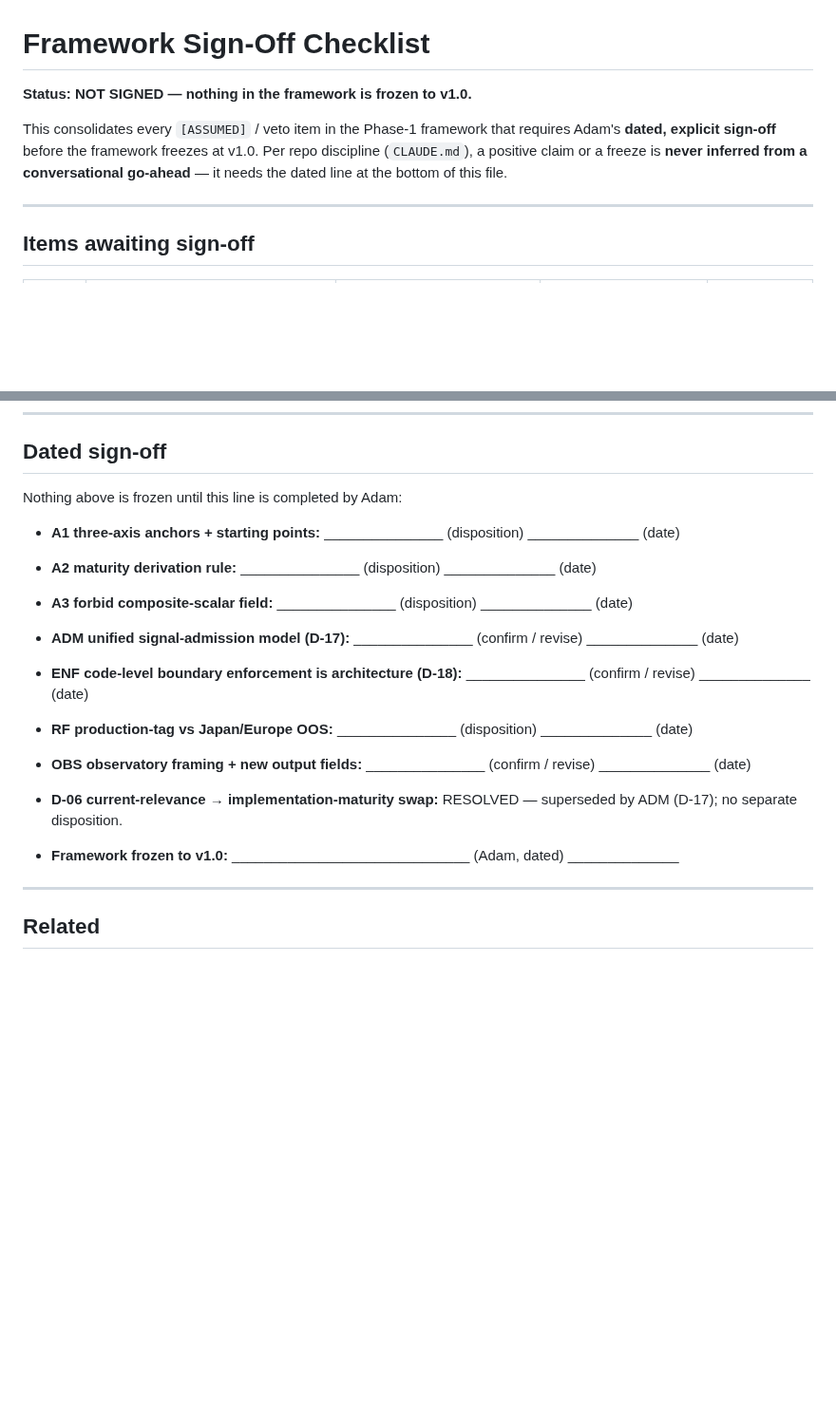
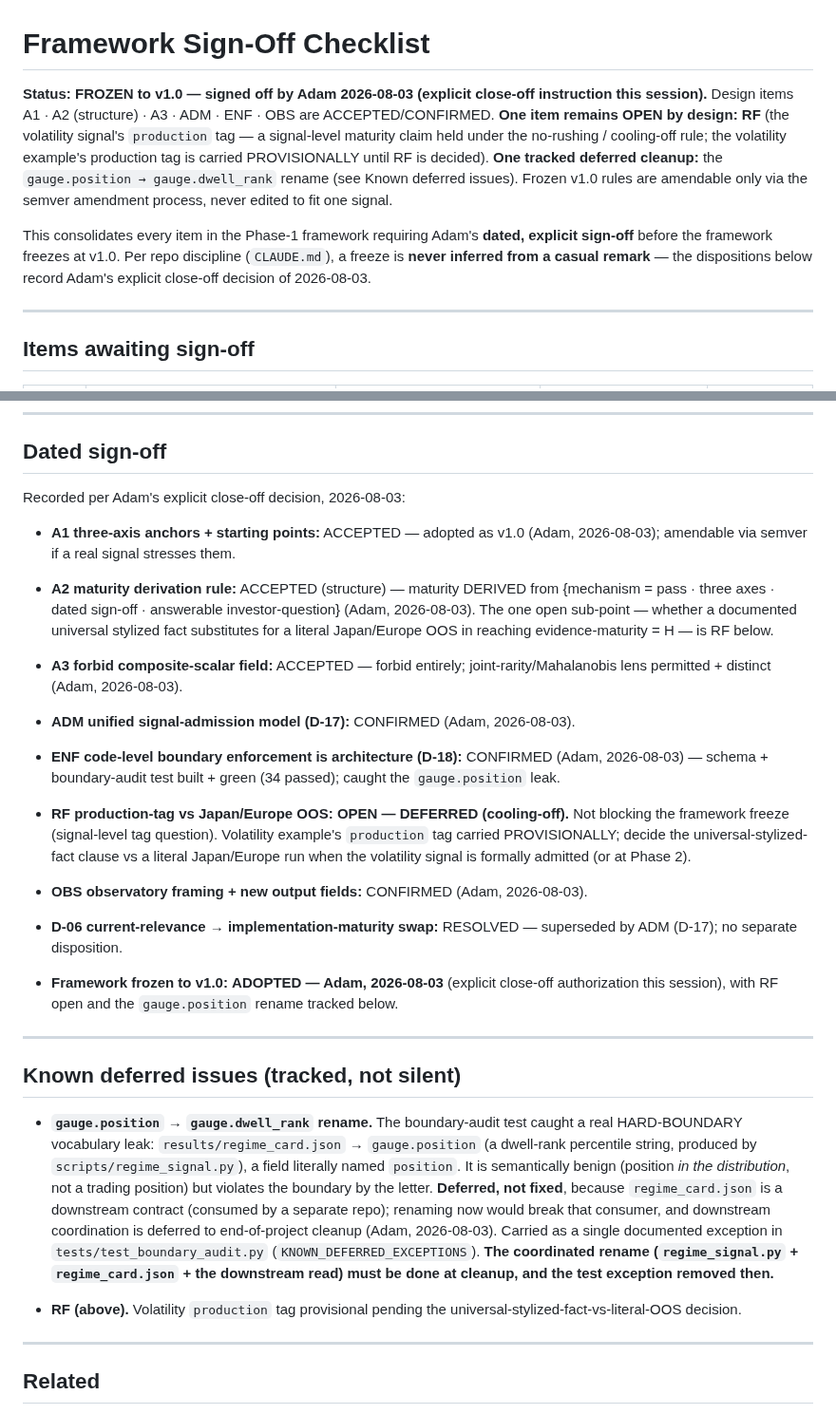
Before and after one commit to AdamMooo/regime-detection, a Markdown page: .planning/framework/SIGNOFF-CHECKLIST.md, 2 parts joined by grey strips. Shown at 95% size. Rendered like a GitHub page; blank space fills up the shorter version.

Commit message:
docs(framework): record Adam's v1.0 sign-off (A1/A2/A3/ADM/ENF/OBS accepted; RF open; gauge.position rename tracked)

```diff
--- a/.planning/framework/SIGNOFF-CHECKLIST.md
+++ b/.planning/framework/SIGNOFF-CHECKLIST.md
@@ -1,10 +1,15 @@
 # Framework Sign-Off Checklist
 
-**Status: NOT SIGNED — nothing in the framework is frozen to v1.0.**
+**Status: FROZEN to v1.0 — signed off by Adam 2026-08-03 (explicit close-off instruction this session).**
+Design items A1 · A2 (structure) · A3 · ADM · ENF · OBS are ACCEPTED/CONFIRMED. **One item remains OPEN by
+design: RF** (the volatility signal's `production` tag — a signal-level maturity claim held under the
+no-rushing / cooling-off rule; the volatility example's production tag is carried PROVISIONALLY until RF is
+decided). **One tracked deferred cleanup:** the `gauge.position → gauge.dwell_rank` rename (see Known deferred
+issues). Frozen v1.0 rules are amendable only via the semver amendment process, never edited to fit one signal.
 
-This consolidates every `[ASSUMED]` / veto item in the Phase-1 framework that requires Adam's **dated, explicit
-sign-off** before the framework freezes at v1.0. Per repo discipline (`CLAUDE.md`), a positive claim or a freeze
-is **never inferred from a conversational go-ahead** — it needs the dated line at the bottom of this file.
+This consolidates every item in the Phase-1 framework requiring Adam's **dated, explicit sign-off** before the
+framework freezes at v1.0. Per repo discipline (`CLAUDE.md`), a freeze is **never inferred from a casual
+remark** — the dispositions below record Adam's explicit close-off decision of 2026-08-03.
 
 ---
 
@@ -45,18 +50,34 @@ above.
 
 ## Dated sign-off
 
-Nothing above is frozen until this line is completed by Adam:
+Recorded per Adam's explicit close-off decision, 2026-08-03:
 
-- **A1 three-axis anchors + starting points:** _______________  (disposition)  ______________  (date)
-- **A2 maturity derivation rule:** _______________  (disposition)  ______________  (date)
-- **A3 forbid composite-scalar field:** _______________  (disposition)  ______________  (date)
-- **ADM unified signal-admission model (D-17):** _______________  (confirm / revise)  ______________  (date)
-- **ENF code-level boundary enforcement is architecture (D-18):** _______________  (confirm / revise)  ______________  (date)
-- **RF production-tag vs Japan/Europe OOS:** _______________  (disposition)  ______________  (date)
-- **OBS observatory framing + new output fields:** _______________  (confirm / revise)  ______________  (date)
+- **A1 three-axis anchors + starting points:** ACCEPTED — adopted as v1.0 (Adam, 2026-08-03); amendable via semver if a real signal stresses them.
+- **A2 maturity derivation rule:** ACCEPTED (structure) — maturity DERIVED from {mechanism = pass · three axes · dated sign-off · answerable investor-question} (Adam, 2026-08-03). The one open sub-point — whether a documented universal stylized fact substitutes for a literal Japan/Europe OOS in reaching evidence-maturity = H — is RF below.
+- **A3 forbid composite-scalar field:** ACCEPTED — forbid entirely; joint-rarity/Mahalanobis lens permitted + distinct (Adam, 2026-08-03).
+- **ADM unified signal-admission model (D-17):** CONFIRMED (Adam, 2026-08-03).
+- **ENF code-level boundary enforcement is architecture (D-18):** CONFIRMED (Adam, 2026-08-03) — schema + boundary-audit test built + green (34 passed); caught the `gauge.position` leak.
+- **RF production-tag vs Japan/Europe OOS:** **OPEN — DEFERRED (cooling-off).** Not blocking the framework freeze (signal-level tag question). Volatility example's `production` tag carried PROVISIONALLY; decide the universal-stylized-fact clause vs a literal Japan/Europe run when the volatility signal is formally admitted (or at Phase 2).
+- **OBS observatory framing + new output fields:** CONFIRMED (Adam, 2026-08-03).
 - **D-06 current-relevance → implementation-maturity swap:** RESOLVED — superseded by ADM (D-17); no separate disposition.
 
-- **Framework frozen to v1.0:** ______________________________  (Adam, dated)  ______________
+- **Framework frozen to v1.0:** **ADOPTED — Adam, 2026-08-03** (explicit close-off authorization this session), with RF open and the `gauge.position` rename tracked below.
+
+---
+
+## Known deferred issues (tracked, not silent)
+
+- **`gauge.position` → `gauge.dwell_rank` rename.** The boundary-audit test caught a real HARD-BOUNDARY vocabulary
+  leak: `results/regime_card.json` → `gauge.position` (a dwell-rank percentile string, produced by
+  `scripts/regime_signal.py`), a field literally named `position`. It is semantically benign (position *in the
+  distribution*, not a trading position) but violates the boundary by the letter. **Deferred, not fixed**, because
+  `regime_card.json` is a downstream contract (consumed by a separate repo); renaming now would break that
+  consumer, and downstream coordination is deferred to end-of-project cleanup (Adam, 2026-08-03). Carried as a
+  single documented exception in `tests/test_boundary_audit.py` (`KNOWN_DEFERRED_EXCEPTIONS`). **The coordinated
+  rename (`regime_signal.py` + `regime_card.json` + the downstream read) must be done at cleanup, and the test
+  exception removed then.**
+
+- **RF (above).** Volatility `production` tag provisional pending the universal-stylized-fact-vs-literal-OOS decision.
 
 ---
 <!-- LINKS:AUTO -->
```
